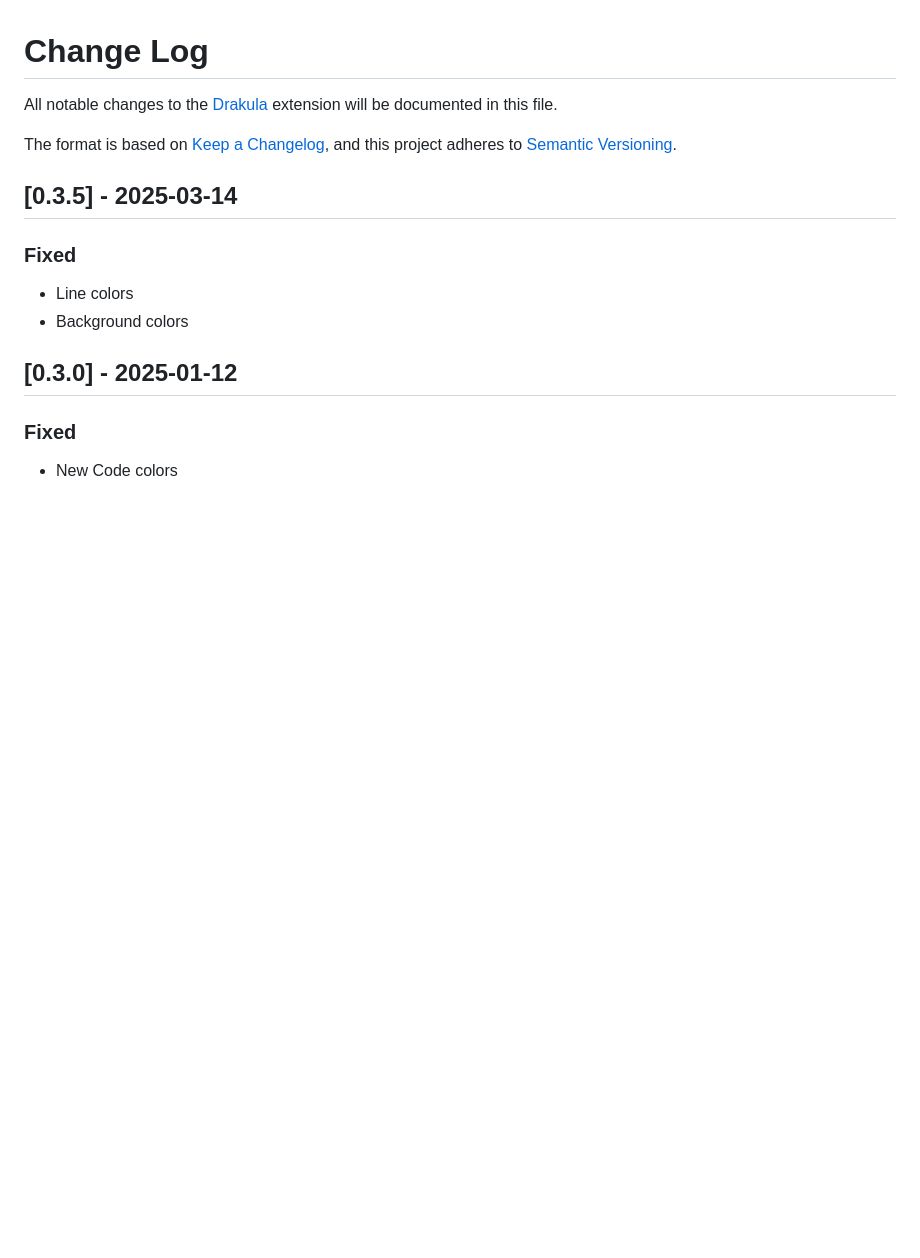
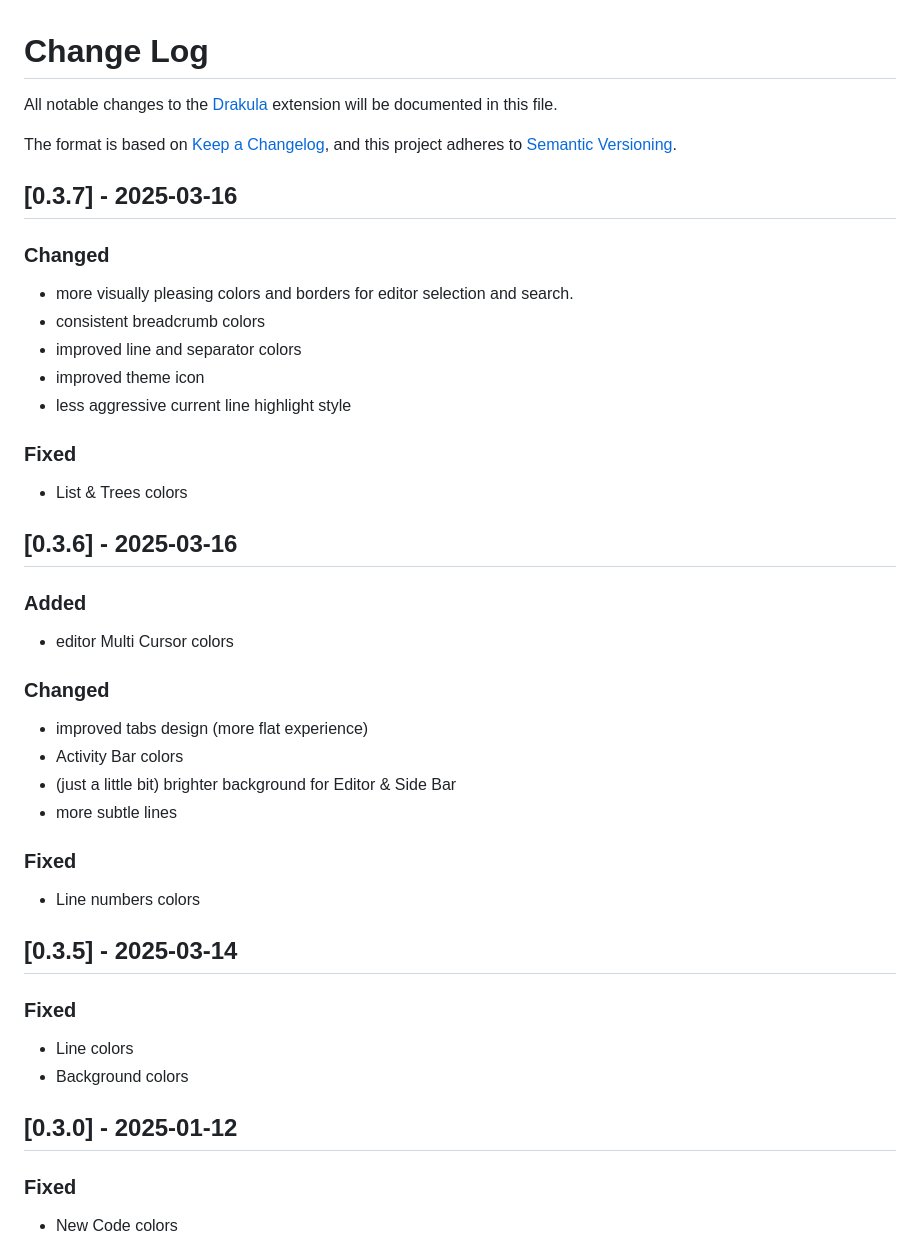
Before and after one commit to barabasz/drakula, a Markdown page: CHANGELOG.md, the part around the change. Drawn GitHub-style; blank space fills up the shorter version.

```diff
--- a/CHANGELOG.md
+++ b/CHANGELOG.md
@@ -4,6 +4,37 @@ All notable changes to the [Drakula](https://drakula.barabasz.in) extension will
 
 The format is based on [Keep a Changelog](https://keepachangelog.com/en/1.1.0/),
 and this project adheres to [Semantic Versioning](https://semver.org/spec/v2.0.0.html).
+
+## [0.3.7] - 2025-03-16
+
+### Changed
+
+- more visually pleasing colors and borders for editor selection and search.
+- consistent breadcrumb colors
+- improved line and separator colors
+- improved theme icon
+- less aggressive current line highlight style
+
+### Fixed
+
+- List & Trees colors
+
+## [0.3.6] - 2025-03-16
+
+### Added
+
+- editor Multi Cursor colors
+
+### Changed
+
+- improved tabs design (more flat experience)
+- Activity Bar colors
+- (just a little bit) brighter background for Editor & Side Bar
+- more subtle lines
+
+### Fixed
+
+- Line numbers colors
 
 ## [0.3.5] - 2025-03-14
 
```
Also changed, not shown: README.md (+34 -2 lines), img/icon.png, img/palette.png (added), 6 other files.
